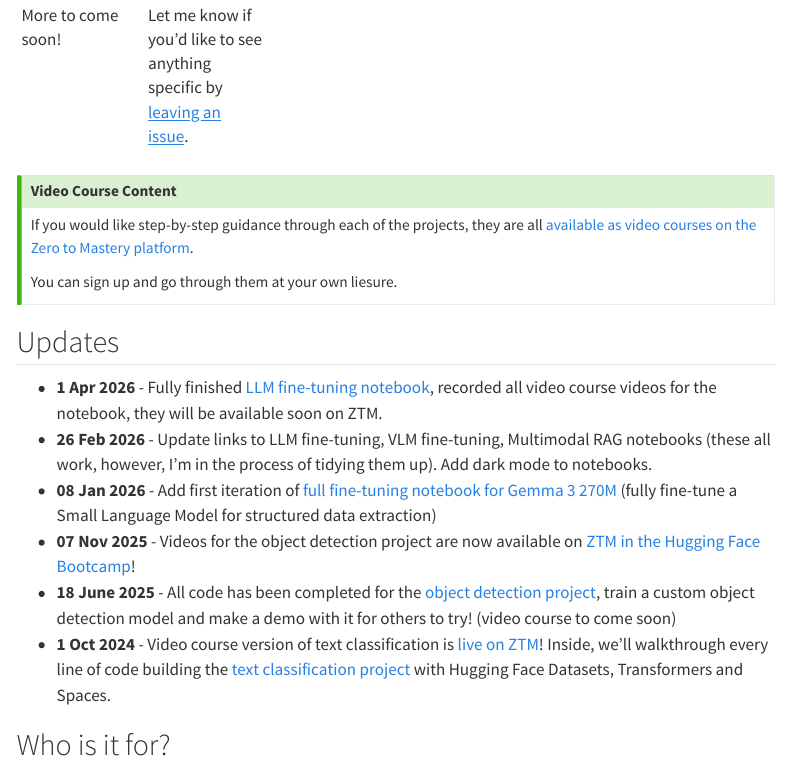
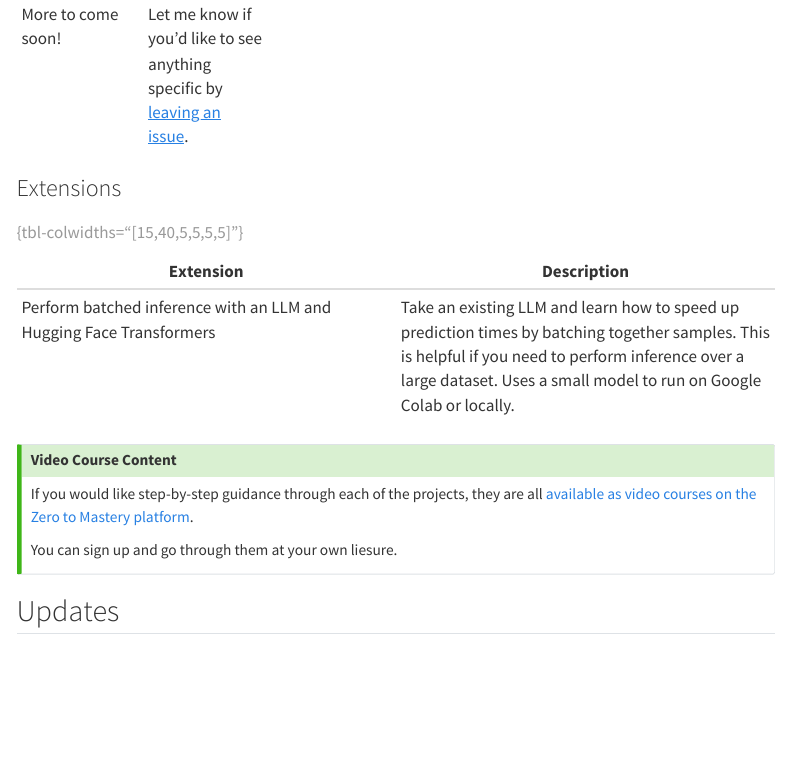
Before and after one commit to LC248902/learn-huggingface, a Quarto document (index.qmd): the page in a window 1100 px wide, from 2590 px down before the commit and from 2550 px down after it, so that both start at the same text. Rendered offline with R 4.5, knitr and Pandoc in place of Quarto, with nearby package versions; menus at the side of the page are left out.

Commit message:
add batched inference notebook artifacts

```diff
--- a/_quarto.yml
+++ b/_quarto.yml
@@ -38,6 +38,8 @@
         contents:
           - href: notebooks/hugging_face_llm_full_fine_tune_tutorial.ipynb
             text: Fully fine-tune an LLM to do structrued data extraction
+          - href: notebooks/hugging_face_llm_batched_inference_with_transformers.ipynb
+            text: Perform faster inference with LLMs using batched inference with transformers
           - href: notebooks/hugging_face_text_classification_tutorial.ipynb
             text: Build a custom text classification model and demo
       - section: "Computer Vision"
--- a/index.qmd
+++ b/index.qmd
@@ -33,6 +33,12 @@
 | 4 - [Multimodal RAG (Retrieval Augmented Generation)](https://www.learnhuggingface.com/notebooks/hugging_face_multimodal_rag_tutorial) | Level up your text-based RAG pipelines and learn how to embed text and images of documents into a shared embedding space. This allows you to query over a dataset of combined images and text. | [Dataset](https://huggingface.co/datasets/mrdbourke/recipe-synthetic-images-10k) | Model ([embed](https://huggingface.co/nvidia/llama-nemotron-embed-vl-1b-v2)) / Model ([rerank](https://huggingface.co/nvidia/llama-nemotron-rerank-vl-1b-v2)) | [Demo](https://huggingface.co/spaces/mrdbourke/multimodal-rag-with-nemotron) | [YouTube](https://youtu.be/7GQPFS7NQrA) |
 | More to come soon! | Let me know if you'd like to see anything specific by [leaving an issue](https://github.com/mrdbourke/learn-huggingface/issues). | | | | |
 
+### Extensions
+
+| Extension | Description |
+| ----- | ----- |
+| Perform batched inference with an LLM and Hugging Face Transformers | Take an existing LLM and learn how to speed up prediction times by batching together samples. This is helpful if you need to perform inference over a large dataset. Uses a small model to run on Google Colab or locally. |
+
 : {tbl-colwidths="[15,40,5,5,5,5]"}
 
 :::{.callout-tip}
```
Also changed, not shown: index.qmd (1 more changed lines).
